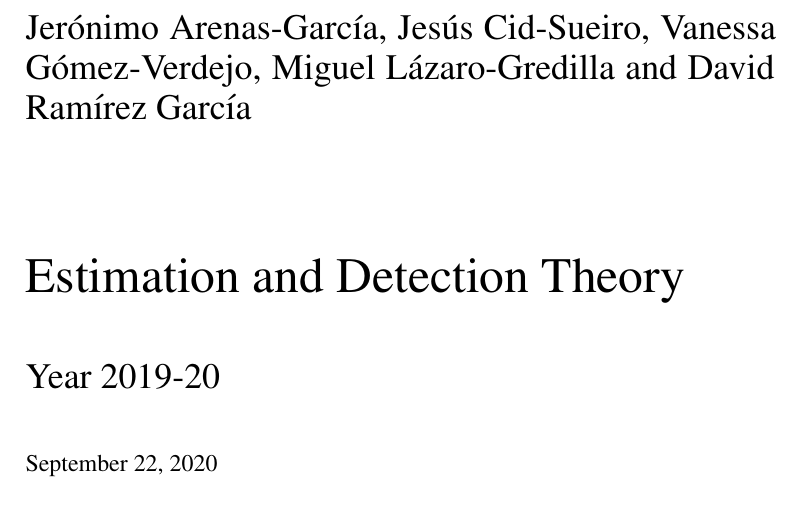
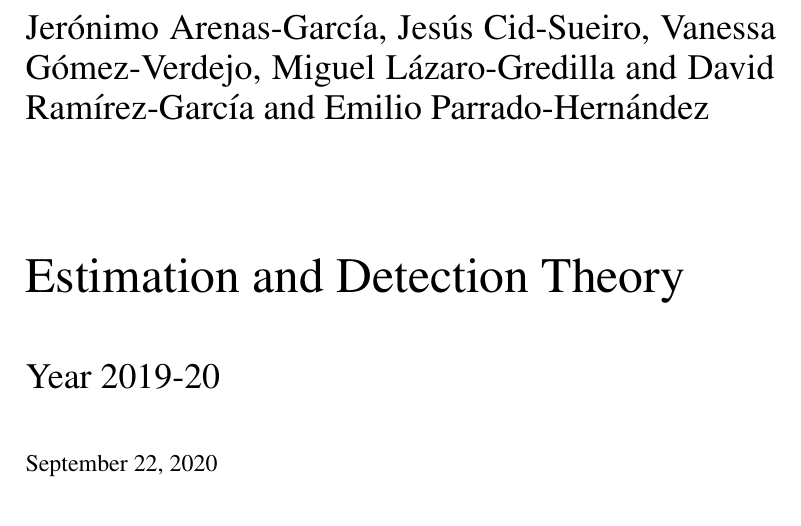
Before and after one commit to STDE-Book/STDEbook, a LaTeX thesis (book.tex): part of page 1 of 100, cut so that both start at the same text. Compiled offline with pdfLaTeX.

Commit message:
revised author list

```diff
--- a/book.tex
+++ b/book.tex
@@ -63,7 +63,7 @@
 
 \begin{document}
 
-\author{Jer\'onimo Arenas-Garc\'ia, Jes\'us Cid-Sueiro, Vanessa G\'omez-Verdejo, Miguel L\'azaro-Gredilla and David Ram\'irez Garc\'ia}
+\author{Jer\'onimo Arenas-Garc\'ia, Jes\'us Cid-Sueiro, Vanessa G\'omez-Verdejo, Miguel L\'azaro-Gredilla and David Ram\'irez-Garc\'ia and Emilio Parrado-Hern\'andez}
 \title{Estimation and Detection Theory}
 \subtitle{Year 2019-20}
 \maketitle
```
Also changed, not shown: EstimationTheory_202002.pdf (deleted), 4 other files.
